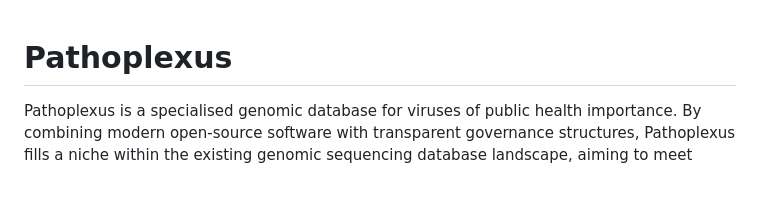
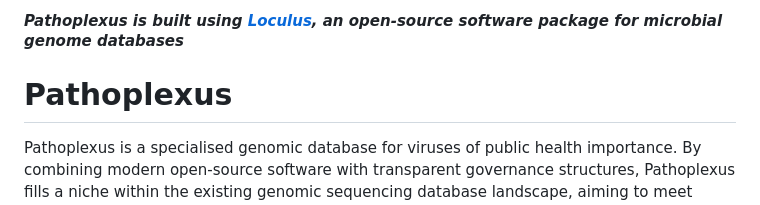
Before and after one commit to pathoplexus/pathoplexus, a Markdown page: README.md, the part around the change. GitHub-like rendering; blank space fills up the shorter version.

Commit message:
Add a link to Loculus near the top of Pathoplexus README

```diff
--- a/README.md
+++ b/README.md
@@ -1,5 +1,6 @@
+#### *Pathoplexus is built using [Loculus](https://github.com/loculus-project/loculus), an open-source software package for microbial genome databases*
+
 # Pathoplexus
-
 Pathoplexus is a specialised genomic database for viruses of public health importance. By combining modern open-source software with transparent governance structures, Pathoplexus fills a niche within the existing genomic sequencing database landscape, aiming to meet requests from both data submitters and users and striving to improve equity.
 
 Pathoplexus aims to offer the best features of existing platforms, and to supplement these with new approaches that optimise data utility and preserve data autonomy. In particular, data submitters can easily share their data via Pathoplexus and receive credit through citable Pathoplexus datasets. Submitters can choose to have their data immediately deposited in the International Nucleotide Sequence Database Collaboration (INSDC) databases, without additional effort. Alternatively, submitters can choose to submit data with a time-limited restriction, during which use in publications is not permitted without involvement of the submitters. Only after this restriction ends is the data released to the INSDC. However, all users can freely access, explore, and download all data hosted in Pathoplexus. Data querying can be done both in an interactive and programmable fashion, the latter enabling the embedding of Pathoplexus into other tools.
```
